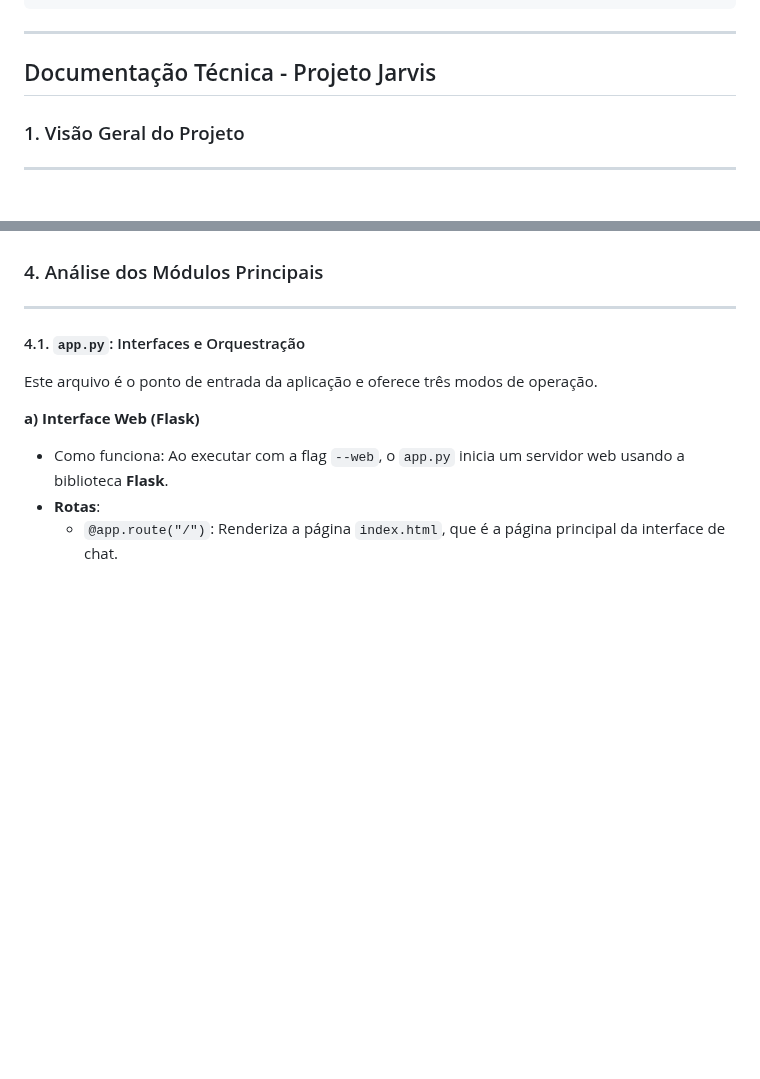
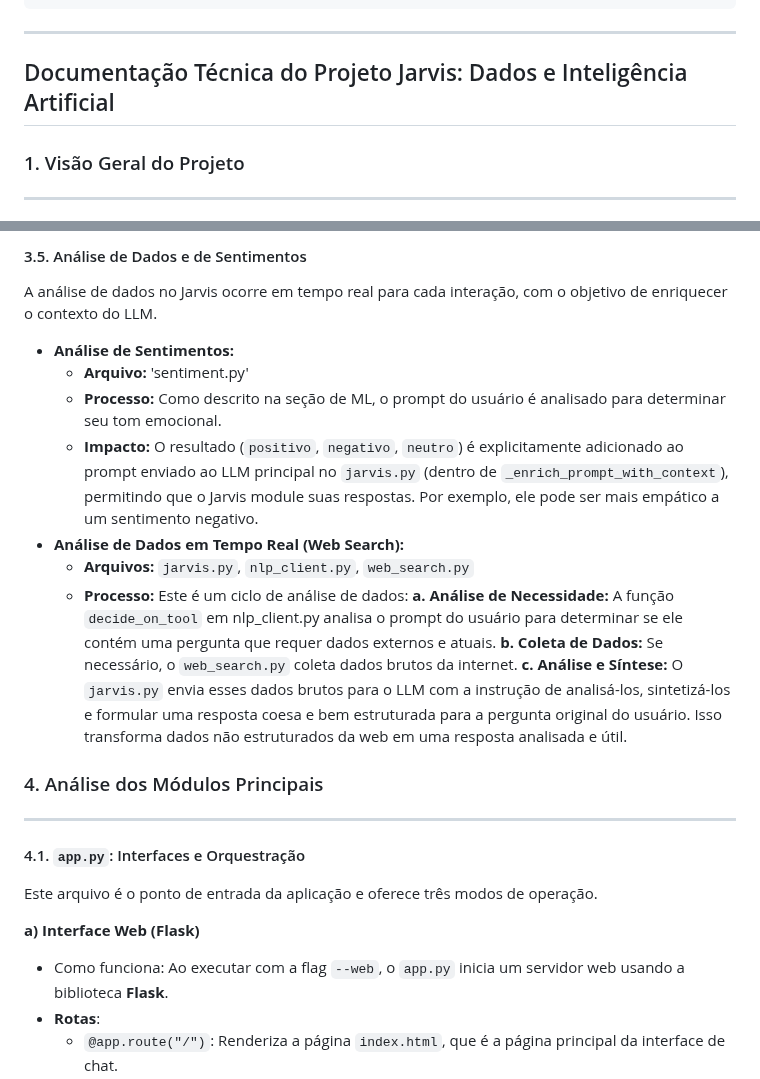
Before and after one commit to nicolasmafre/Projeto_Jarvis, a Markdown page: README.md, 2 parts joined by grey strips. Drawn GitHub-style; blank space fills up the shorter version.

```diff
--- a/README.md
+++ b/README.md
@@ -67,7 +79,7 @@ Projeto_Jarvis/
 
 ---
 
-## Documentação Técnica - Projeto Jarvis
+## Documentação Técnica do Projeto Jarvis: Dados e Inteligência Artificial
 
 ### 1. Visão Geral do Projeto
 
@@ -112,3 +159,16 @@ O projeto é organizado nos seguintes módulos principais:
+#### 3.5. Análise de Dados e de Sentimentos
+
+A análise de dados no Jarvis ocorre em tempo real para cada interação, com o objetivo de enriquecer o contexto do LLM.
+- **Análise de Sentimentos:**
+  - **Arquivo:** 'sentiment.py'
+  - **Processo:** Como descrito na seção de ML, o prompt do usuário é analisado para determinar seu tom emocional.
+  - **Impacto:** O resultado (`positivo`, `negativo`, `neutro`) é explicitamente adicionado ao prompt enviado ao LLM principal no `jarvis.py` (dentro de `_enrich_prompt_with_context`), permitindo que o Jarvis module suas respostas. Por exemplo, ele pode ser mais empático a um sentimento negativo.
+- **Análise de Dados em Tempo Real (Web Search):**
+  - **Arquivos:** `jarvis.py`, `nlp_client.py`, `web_search.py`
+  - **Processo:** Este é um ciclo de análise de dados:
+    **a. Análise de Necessidade:** A função `decide_on_tool` em nlp_client.py analisa o prompt do usuário para determinar se ele contém uma pergunta que requer dados externos e atuais.
+    **b. Coleta de Dados:** Se necessário, o `web_search.py` coleta dados brutos da internet.
+    **c. Análise e Síntese:** O `jarvis.py` envia esses dados brutos para o LLM com a instrução de analisá-los, sintetizá-los e formular uma resposta coesa e bem estruturada para a pergunta original do usuário. Isso transforma dados não estruturados da web em uma resposta analisada e útil.
 
 
 ### 4. Análise dos Módulos Principais
```
Also changed, not shown: other parts of README.md (+53 -6 lines), LEARNING_RESOURCES.md (added, +79 -0 lines).
